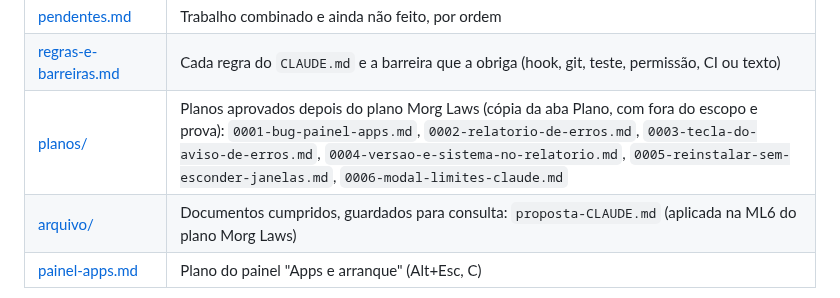
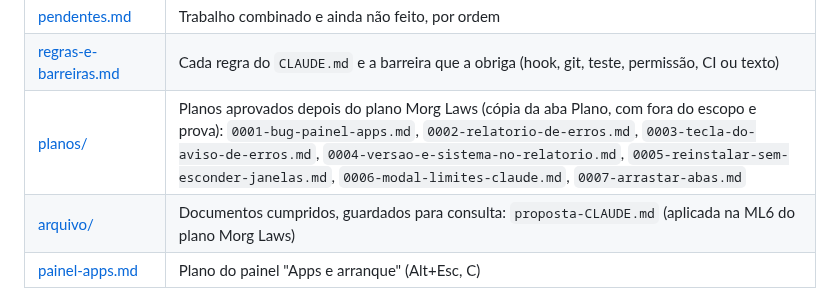
Before and after one commit to Carlobks/Morg-Keys, a Markdown page: docs/README.md, the part around the change. Rendered like a GitHub page.

```diff
--- a/docs/README.md
+++ b/docs/README.md
@@ -17,7 +17,7 @@ O guia de quem usa o PC é o `Tutorial.html`; as regras de trabalho dos agentes
 | [morg-laws/](morg-laws/) | Verificações contra as regras gerais do Morg Laws (`verificacao-01-2026-10-30.md`, `verificacao-02-2026-10-31.md`) e o plano que as cumpre (`plano-01.md`) |
 | [pendentes.md](pendentes.md) | Trabalho combinado e ainda não feito, por ordem |
 | [regras-e-barreiras.md](regras-e-barreiras.md) | Cada regra do `CLAUDE.md` e a barreira que a obriga (hook, git, teste, permissão, CI ou texto) |
-| [planos/](planos/) | Planos aprovados depois do plano Morg Laws (cópia da aba Plano, com fora do escopo e prova): `0001-bug-painel-apps.md`, `0002-relatorio-de-erros.md`, `0003-tecla-do-aviso-de-erros.md`, `0004-versao-e-sistema-no-relatorio.md`, `0005-reinstalar-sem-esconder-janelas.md`, `0006-modal-limites-claude.md` |
+| [planos/](planos/) | Planos aprovados depois do plano Morg Laws (cópia da aba Plano, com fora do escopo e prova): `0001-bug-painel-apps.md`, `0002-relatorio-de-erros.md`, `0003-tecla-do-aviso-de-erros.md`, `0004-versao-e-sistema-no-relatorio.md`, `0005-reinstalar-sem-esconder-janelas.md`, `0006-modal-limites-claude.md`, `0007-arrastar-abas.md` |
 | [arquivo/](arquivo/) | Documentos cumpridos, guardados para consulta: `proposta-CLAUDE.md` (aplicada na ML6 do plano Morg Laws) |
 | [painel-apps.md](painel-apps.md) | Plano do painel "Apps e arranque" (Alt+Esc, C) |
 
```
Also changed, not shown: docs/planos/0007-arrastar-abas.md (added, +51 -0 lines).
